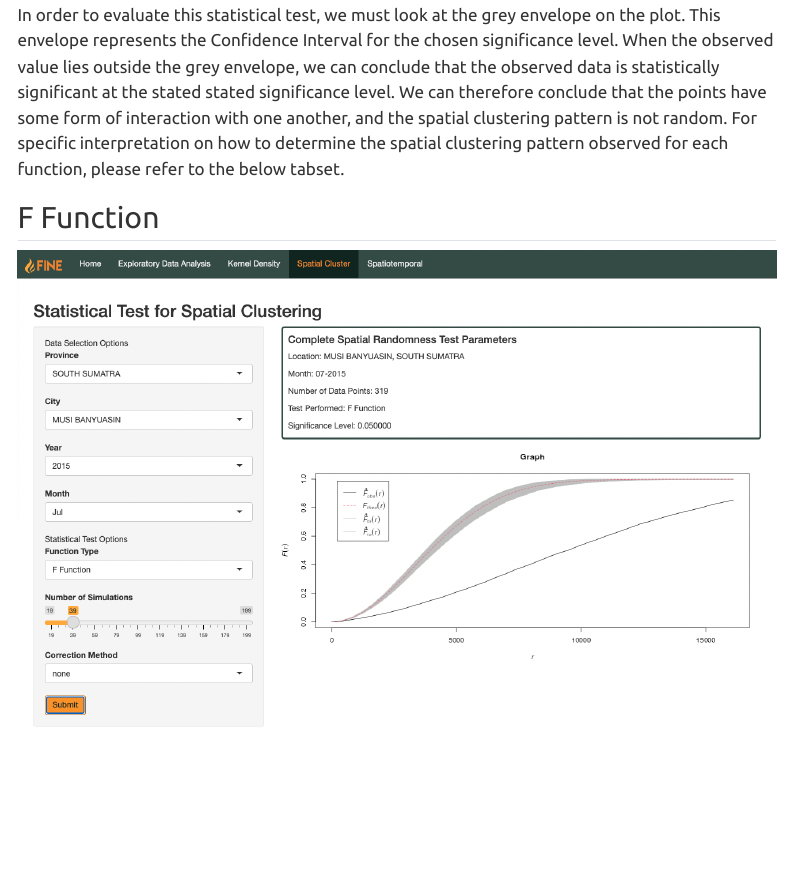
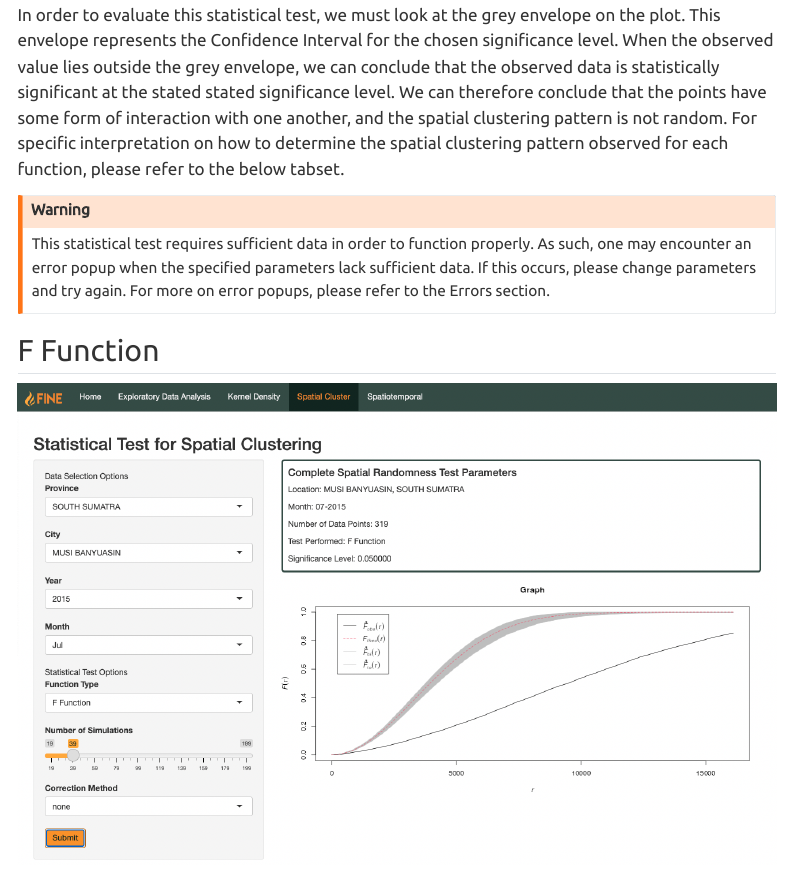
Before and after one commit to Jenpoer/IS415-GAA-G1T1-FINE, a Quarto document (user-guide.qmd): the page in a window 1100 px wide, from 4340 px down. Rendered offline with R 4.5, knitr and Pandoc in place of Quarto, with nearby package versions; menus at the side of the page are left out.

Commit message:
add warning message to spatial cluster

```diff
--- a/user-guide.qmd
+++ b/user-guide.qmd
@@ -79,6 +79,10 @@ H0, the Null Hypothesis: The distribution of forest fires in this region is rand
 H1, the Alternative Hypothesis: The distribution of forest fires in this region is not random.
 
 In order to evaluate this statistical test, we must look at the grey envelope on the plot. This envelope represents the Confidence Interval for the chosen significance level. When the observed value lies outside the grey envelope, we can conclude that the observed data is statistically significant at the stated stated significance level. We can therefore conclude that the points have some form of interaction with one another, and the spatial clustering pattern is not random. For specific interpretation on how to determine the spatial clustering pattern observed for each function, please refer to the below tabset.
+
+::: callout-warning
+This statistical test requires sufficient data in order to function properly. As such, one may encounter an error popup when the specified parameters lack sufficient data. If this occurs, please change parameters and try again. For more on error popups, please refer to the Errors section.
+:::
 
 ::: panel-tabset
 ## F Function
```
Also changed, not shown: 1 other file.
